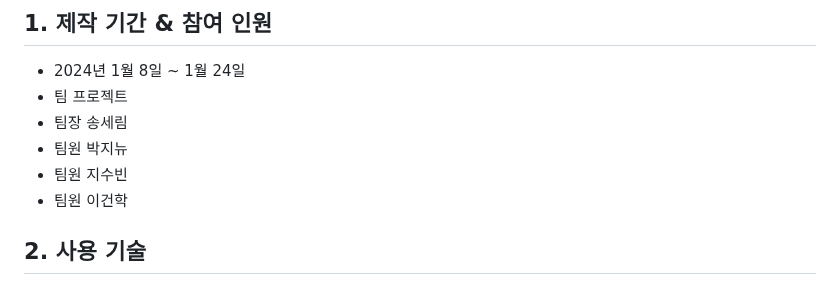
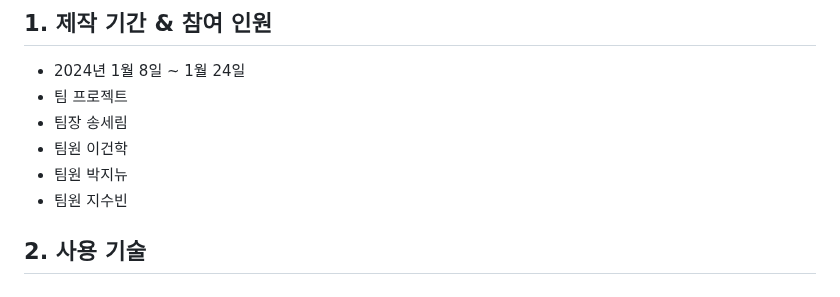
Before and after one commit to illhanunjung/Hwado-final, a Markdown page: README.md, the part around the change. Drawn GitHub-style.

```diff
--- a/README.md
+++ b/README.md
@@ -7,9 +7,9 @@
 - 2024년 1월 8일 ~ 1월 24일
 - 팀 프로젝트
 - 팀장 송세림
+- 팀원 이건학
 - 팀원 박지뉴
 - 팀원 지수빈
-- 팀원 이건학
 
 </br>
 
```
